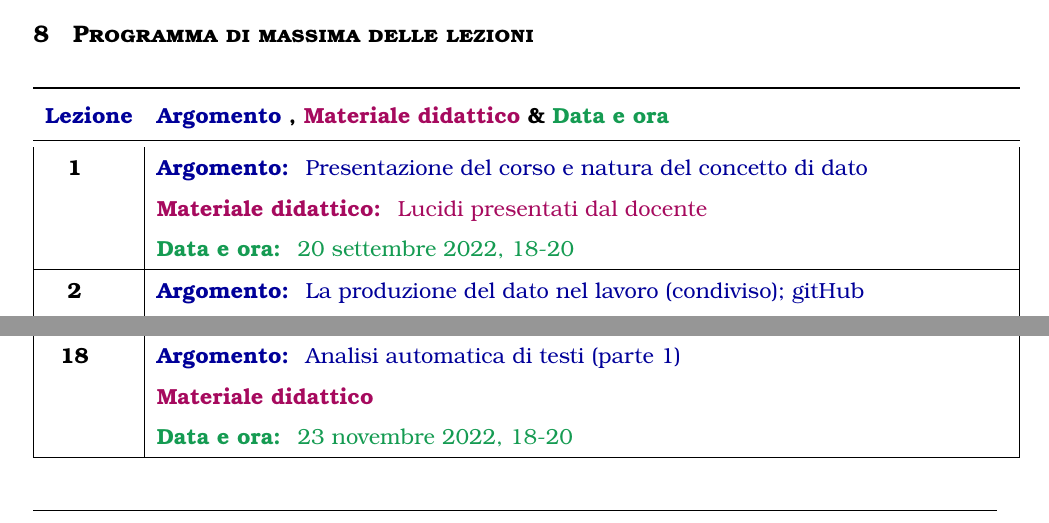
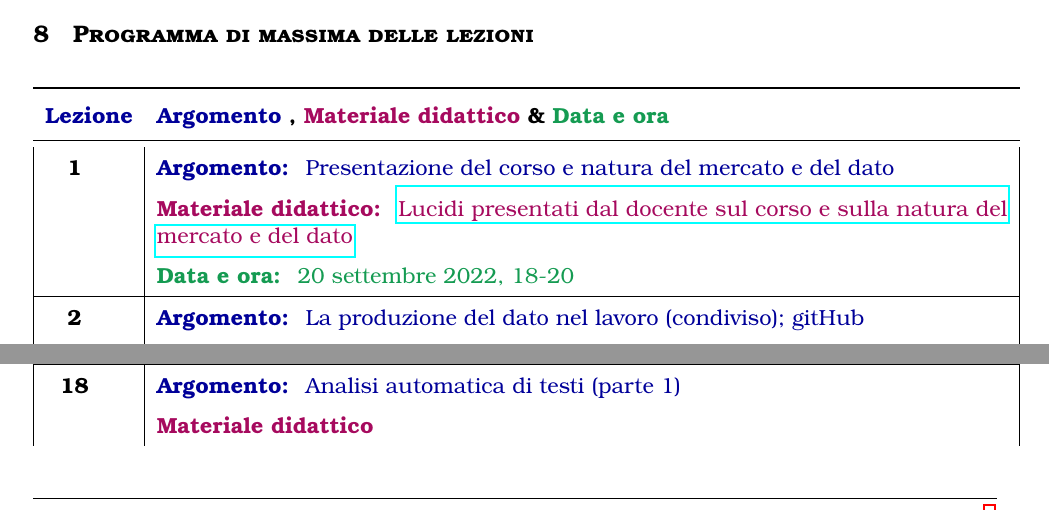
Before and after one commit to GiancarloSucci/UniBo.IDSEPC.A2022, a LaTeX document (A2022.IDSEPC.Sillabo.tex): two parts of pages 3 and 4 of 5, joined at a grey line, cut so that both start at the same text. The pictures show the PDF file A2022.IDSEPC.Sillabo.pdf that the author committed with the source.

Commit message:
Aggiunte

```diff
--- a/A2022.IDSEPC.Sillabo.tex
+++ b/A2022.IDSEPC.Sillabo.tex
@@ -211,8 +211,8 @@ Lo studente pu\`{o} decidere la forma valutativa che preferisce tra le seguenti:
 	%---s Load the table body: dynamic table content.
 \midrule
     \endhead
-	\centering\textbf{\thelezione \addtocounter{lezione}{1}} &   \argomento[Presentazione del corso e natura del concetto di dato]  \\
-	& \materialedidattico[Lucidi presentati dal docente] \\
+	\centering\textbf{\thelezione \addtocounter{lezione}{1}} &   \argomento[Presentazione del corso e natura del mercato e del dato]  \\
+	& \materialedidattico[\href{https://github.com/GiancarloSucci/UniBo.IDSEPC.A2022/blob/main/A2022.IDSEPCL03.L04.pdf}{Lucidi presentati dal docente sul corso e sulla natura del mercato e del dato] \\
 	& \dataeora[20 settembre 2022, 18-20] \\
 	\hline
 	\centering\textbf{\thelezione \addtocounter{lezione}{1}} &   \argomento[La produzione del dato nel lavoro (condiviso); gitHub]  \\
```
Also changed, not shown: A2022.IDSEPC.Sillabo.pdf.
